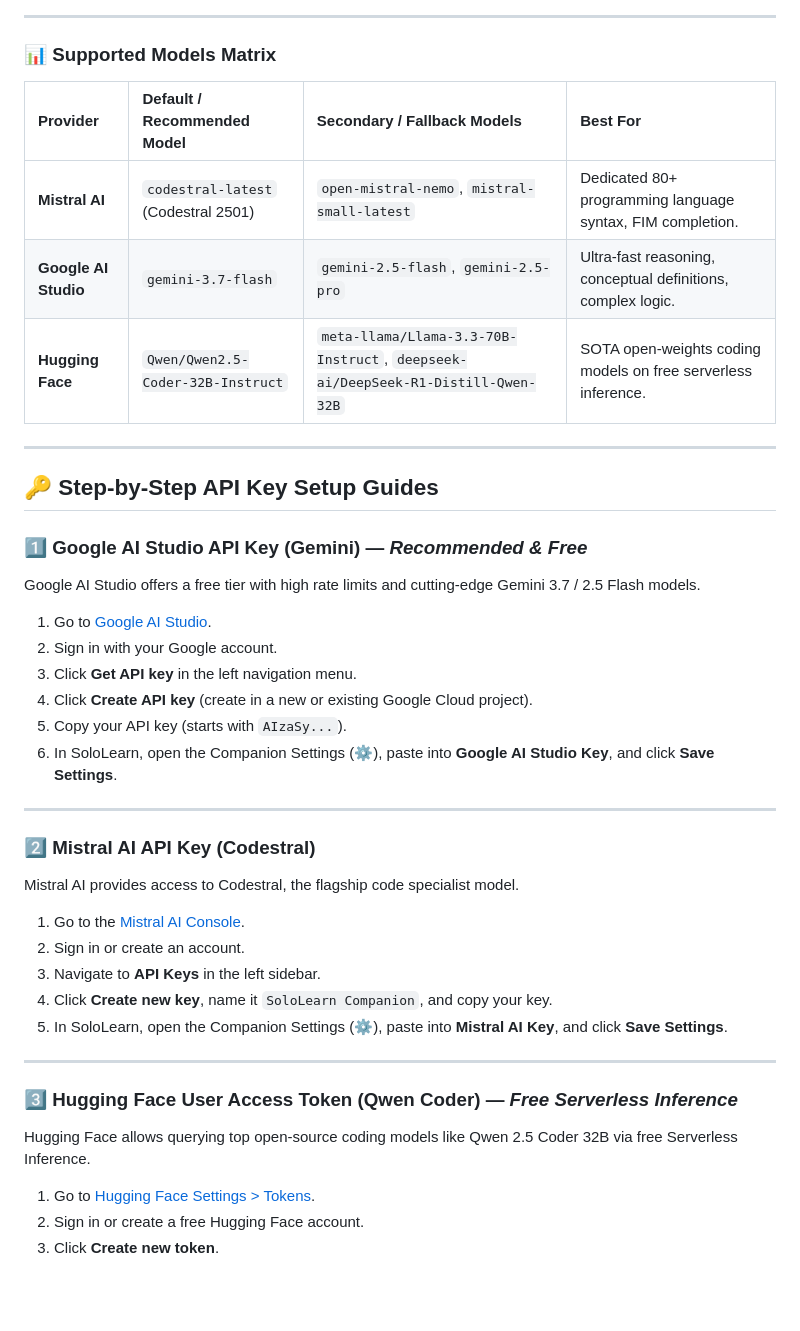
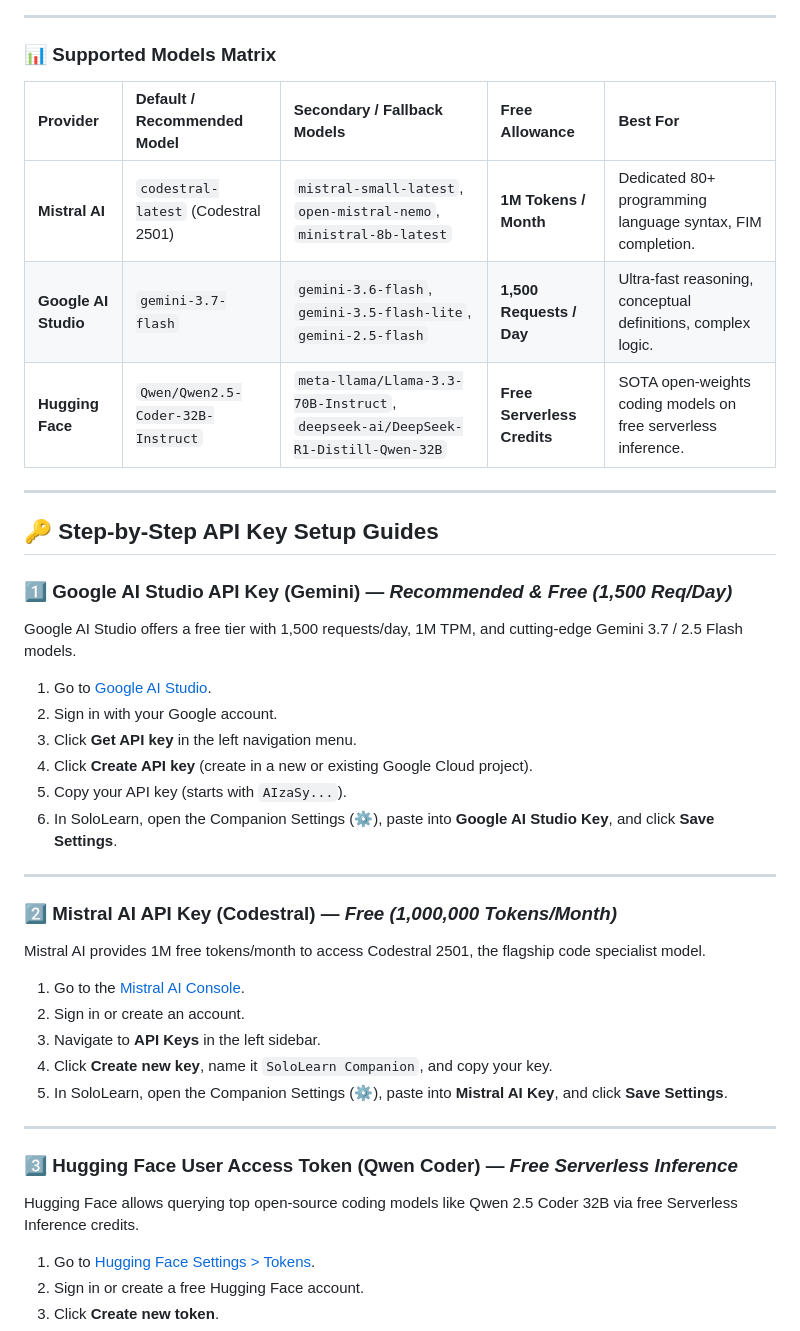
Before and after one commit to REP-Julian/sololearn-ai-companion, a Markdown page: README.md, the part around one of its changes. Rendered like a GitHub page; blank space fills up the shorter version.

Commit message:
docs: update architecture diagram and add comprehensive free-tier provider quota documentation to README

```diff
--- a/README.md
+++ b/README.md
@@ -126,18 +169,18 @@ You can choose how many API keys you want to configure:
 
 ### 📊 Supported Models Matrix
 
-| Provider | Default / Recommended Model | Secondary / Fallback Models | Best For |
-| :--- | :--- | :--- | :--- |
-| **Mistral AI** | `codestral-latest` (Codestral 2501) | `open-mistral-nemo`, `mistral-small-latest` | Dedicated 80+ programming language syntax, FIM completion. |
-| **Google AI Studio** | `gemini-3.7-flash` | `gemini-2.5-flash`, `gemini-2.5-pro` | Ultra-fast reasoning, conceptual definitions, complex logic. |
-| **Hugging Face** | `Qwen/Qwen2.5-Coder-32B-Instruct` | `meta-llama/Llama-3.3-70B-Instruct`, `deepseek-ai/DeepSeek-R1-Distill-Qwen-32B` | SOTA open-weights coding models on free serverless inference. |
+| Provider | Default / Recommended Model | Secondary / Fallback Models | Free Allowance | Best For |
+| :--- | :--- | :--- | :--- | :--- |
+| **Mistral AI** | `codestral-latest` (Codestral 2501) | `mistral-small-latest`, `open-mistral-nemo`, `ministral-8b-latest` | **1M Tokens / Month** | Dedicated 80+ programming language syntax, FIM completion. |
+| **Google AI Studio** | `gemini-3.7-flash` | `gemini-3.6-flash`, `gemini-3.5-flash-lite`, `gemini-2.5-flash` | **1,500 Requests / Day** | Ultra-fast reasoning, conceptual definitions, complex logic. |
+| **Hugging Face** | `Qwen/Qwen2.5-Coder-32B-Instruct` | `meta-llama/Llama-3.3-70B-Instruct`, `deepseek-ai/DeepSeek-R1-Distill-Qwen-32B` | **Free Serverless Credits** | SOTA open-weights coding models on free serverless inference. |
 
 ---
 
 ## 🔑 Step-by-Step API Key Setup Guides
 
-### 1️⃣ Google AI Studio API Key (Gemini) — *Recommended & Free*
-Google AI Studio offers a free tier with high rate limits and cutting-edge Gemini 3.7 / 2.5 Flash models.
+### 1️⃣ Google AI Studio API Key (Gemini) — *Recommended & Free (1,500 Req/Day)*
+Google AI Studio offers a free tier with 1,500 requests/day, 1M TPM, and cutting-edge Gemini 3.7 / 2.5 Flash models.
 
 1. Go to [Google AI Studio](https://aistudio.google.com/).
 2. Sign in with your Google account.
@@ -148,8 +191,8 @@ Google AI Studio offers a free tier with high rate limits and cutting-edge Gemin
 
 ---
 
-### 2️⃣ Mistral AI API Key (Codestral)
-Mistral AI provides access to Codestral, the flagship code specialist model.
+### 2️⃣ Mistral AI API Key (Codestral) — *Free (1,000,000 Tokens/Month)*
+Mistral AI provides 1M free tokens/month to access Codestral 2501, the flagship code specialist model.
 
 1. Go to the [Mistral AI Console](https://console.mistral.ai/).
 2. Sign in or create an account.
@@ -160,7 +203,7 @@ Mistral AI provides access to Codestral, the flagship code specialist model.
 ---
 
 ### 3️⃣ Hugging Face User Access Token (Qwen Coder) — *Free Serverless Inference*
-Hugging Face allows querying top open-source coding models like Qwen 2.5 Coder 32B via free Serverless Inference.
+Hugging Face allows querying top open-source coding models like Qwen 2.5 Coder 32B via free Serverless Inference credits.
 
 1. Go to [Hugging Face Settings > Tokens](https://huggingface.co/settings/tokens).
 2. Sign in or create a free Hugging Face account.
```
Also changed, not shown: other parts of README.md (+68 -25 lines).
